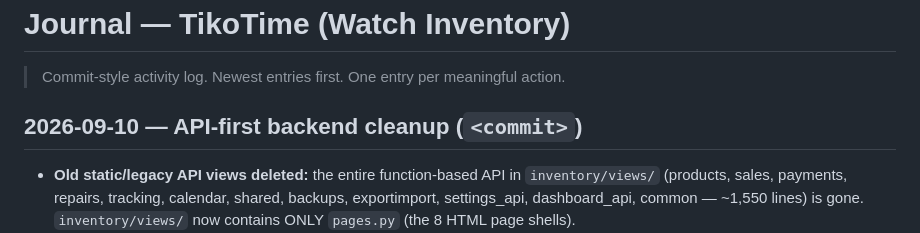
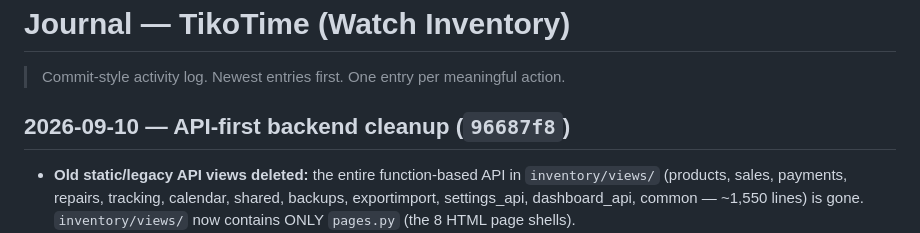
Before and after one commit to MetiiMz/Watch-Inventory, a Markdown page: .memory/JOURNAL.md, the part around the change. Drawn GitHub-style.

Commit message:
docs(memory): journal entry for API-first backend cleanup (96687f8)

```diff
--- a/.memory/JOURNAL.md
+++ b/.memory/JOURNAL.md
@@ -2,7 +2,7 @@
 
 > Commit-style activity log. Newest entries first. One entry per meaningful action.
 
-## 2026-09-10 — API-first backend cleanup (`<commit>`)
+## 2026-09-10 — API-first backend cleanup (`96687f8`)
 
 - **Old static/legacy API views deleted:** the entire function-based API in `inventory/views/` (products, sales, payments, repairs, tracking, calendar, shared, backups, exportimport, settings_api, dashboard_api, common — ~1,550 lines) is gone. `inventory/views/` now contains ONLY `pages.py` (the 8 HTML page shells).
 - **New service core — `inventory/api/services.py`:** every business rule (validation with the original Persian error messages, transactional sale+receipt creation, stock flip on sale/delete, cascade bulk deletes, settlement sync, invoice codes, image housekeeping, calendar/report/export logic) now lives in ONE module as plain functions raising `ApiError(status, message)`.
```
